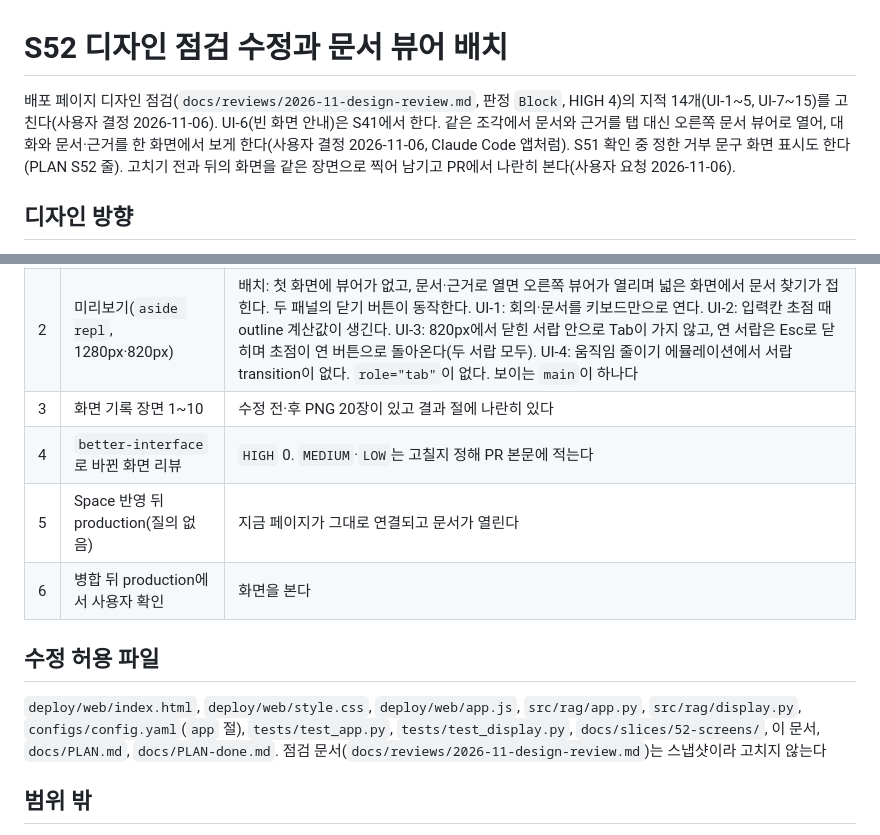
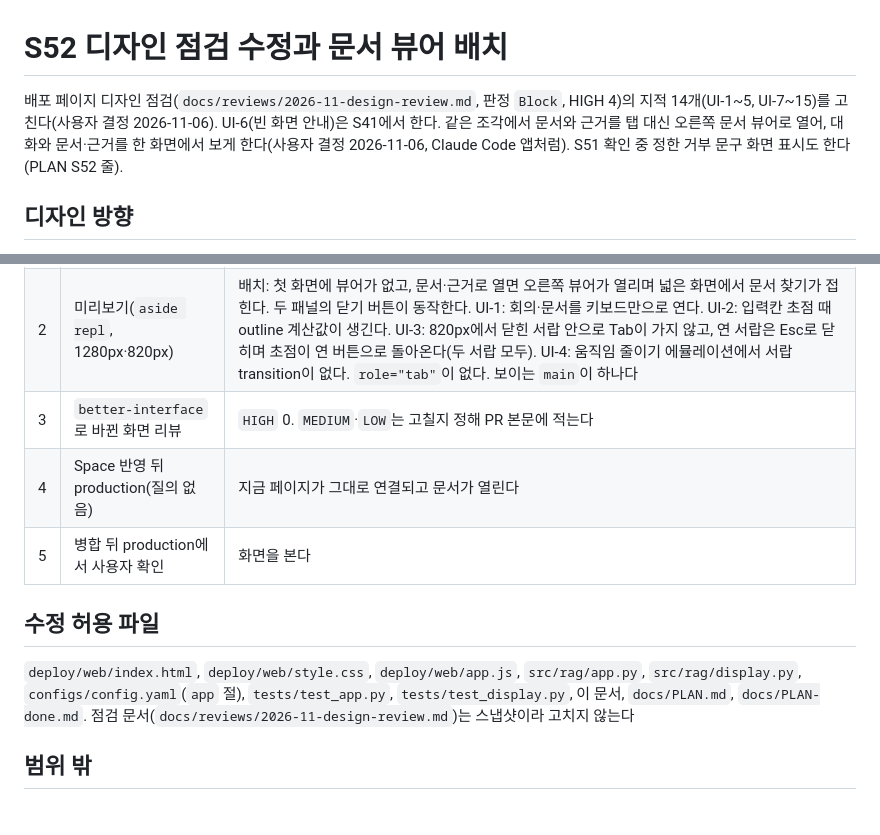
Before and after one commit to buzziru/meet-rag, a Markdown page: docs/slices/52-design-fixes.md, 2 parts joined by grey strips. GitHub-like rendering.

```diff
--- a/docs/slices/52-design-fixes.md
+++ b/docs/slices/52-design-fixes.md
@@ -1,6 +1,6 @@
 # S52 디자인 점검 수정과 문서 뷰어 배치
 
-배포 페이지 디자인 점검(`docs/reviews/2026-11-design-review.md`, 판정 `Block`, HIGH 4)의 지적 14개(UI-1\~5, UI-7\~15)를 고친다(사용자 결정 2026-11-06). UI-6(빈 화면 안내)은 S41에서 한다. 같은 조각에서 문서와 근거를 탭 대신 오른쪽 문서 뷰어로 열어, 대화와 문서·근거를 한 화면에서 보게 한다(사용자 결정 2026-11-06, Claude Code 앱처럼). S51 확인 중 정한 거부 문구 화면 표시도 한다(PLAN S52 줄). 고치기 전과 뒤의 화면을 같은 장면으로 찍어 남기고 PR에서 나란히 본다(사용자 요청 2026-11-06).
+배포 페이지 디자인 점검(`docs/reviews/2026-11-design-review.md`, 판정 `Block`, HIGH 4)의 지적 14개(UI-1\~5, UI-7\~15)를 고친다(사용자 결정 2026-11-06). UI-6(빈 화면 안내)은 S41에서 한다. 같은 조각에서 문서와 근거를 탭 대신 오른쪽 문서 뷰어로 열어, 대화와 문서·근거를 한 화면에서 보게 한다(사용자 결정 2026-11-06, Claude Code 앱처럼). S51 확인 중 정한 거부 문구 화면 표시도 한다(PLAN S52 줄).
 
 ## 디자인 방향
 
@@ -91,14 +67,13 @@
 | --- | --- | --- |
 | 1 | `uv run pytest -q`, `uv run ruff check .` | 통과. 거부 문구 표시 시험: 조각 경계에 걸려도 바뀐다, 원문(`raw`)과 생성 결과 dict는 그대로다, 바꿀 말이 없으면 그대로 내보낸다, S45 회의 정보 변환과 함께 써도 글자가 사라지지 않는다 |
 | 2 | 미리보기(`aside repl`, 1280px·820px) | 배치: 첫 화면에 뷰어가 없고, 문서·근거로 열면 오른쪽 뷰어가 열리며 넓은 화면에서 문서 찾기가 접힌다. 두 패널의 닫기 버튼이 동작한다. UI-1: 회의·문서를 키보드만으로 연다. UI-2: 입력칸 초점 때 outline 계산값이 생긴다. UI-3: 820px에서 닫힌 서랍 안으로 Tab이 가지 않고, 연 서랍은 Esc로 닫히며 초점이 연 버튼으로 돌아온다(두 서랍 모두). UI-4: 움직임 줄이기 에뮬레이션에서 서랍 transition이 없다. `role="tab"`이 없다. 보이는 `main`이 하나다 |
-| 3 | 화면 기록 장면 1\~10 | 수정 전·후 PNG 20장이 있고 결과 절에 나란히 있다 |
-| 4 | `better-interface`로 바뀐 화면 리뷰 | `HIGH` 0. `MEDIUM`·`LOW`는 고칠지 정해 PR 본문에 적는다 |
-| 5 | Space 반영 뒤 production(질의 없음) | 지금 페이지가 그대로 연결되고 문서가 열린다 |
-| 6 | 병합 뒤 production에서 사용자 확인 | 화면을 본다 |
+| 3 | `better-interface`로 바뀐 화면 리뷰 | `HIGH` 0. `MEDIUM`·`LOW`는 고칠지 정해 PR 본문에 적는다 |
+| 4 | Space 반영 뒤 production(질의 없음) | 지금 페이지가 그대로 연결되고 문서가 열린다 |
+| 5 | 병합 뒤 production에서 사용자 확인 | 화면을 본다 |
 
 ## 수정 허용 파일
 
-`deploy/web/index.html`, `deploy/web/style.css`, `deploy/web/app.js`, `src/rag/app.py`, `src/rag/display.py`, `configs/config.yaml`(`app` 절), `tests/test_app.py`, `tests/test_display.py`, `docs/slices/52-screens/`, 이 문서, `docs/PLAN.md`, `docs/PLAN-done.md`. 점검 문서(`docs/reviews/2026-11-design-review.md`)는 스냅샷이라 고치지 않는다
+`deploy/web/index.html`, `deploy/web/style.css`, `deploy/web/app.js`, `src/rag/app.py`, `src/rag/display.py`, `configs/config.yaml`(`app` 절), `tests/test_app.py`, `tests/test_display.py`, 이 문서, `docs/PLAN.md`, `docs/PLAN-done.md`. 점검 문서(`docs/reviews/2026-11-design-review.md`)는 스냅샷이라 고치지 않는다
 
 ## 범위 밖
 
```
Also changed, not shown: other parts of docs/slices/52-design-fixes.md (+8 -32 lines).
